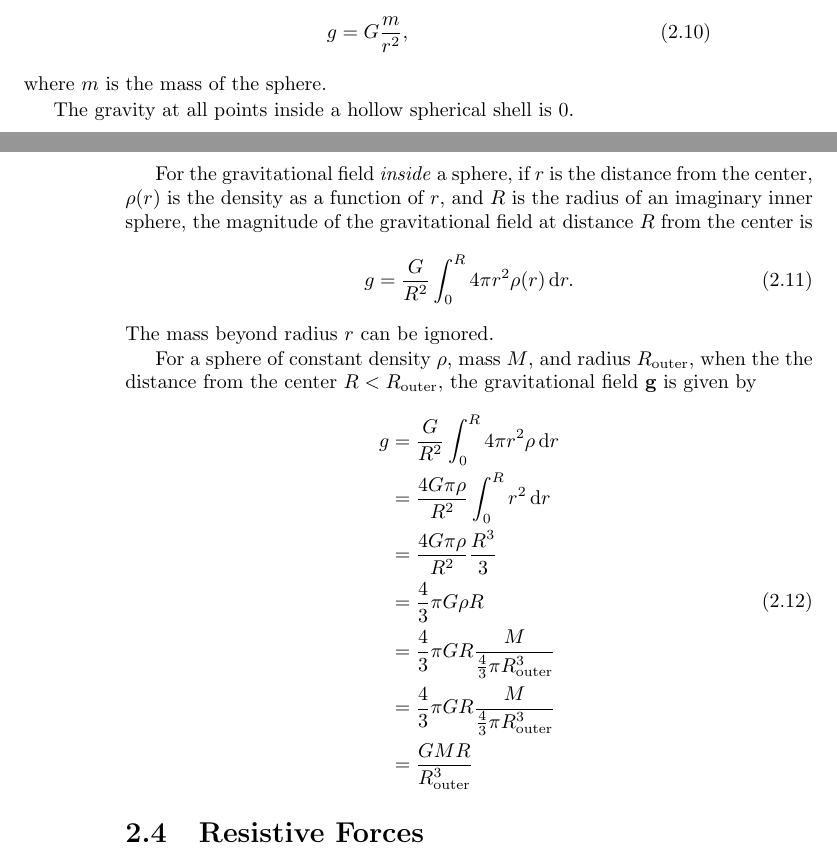
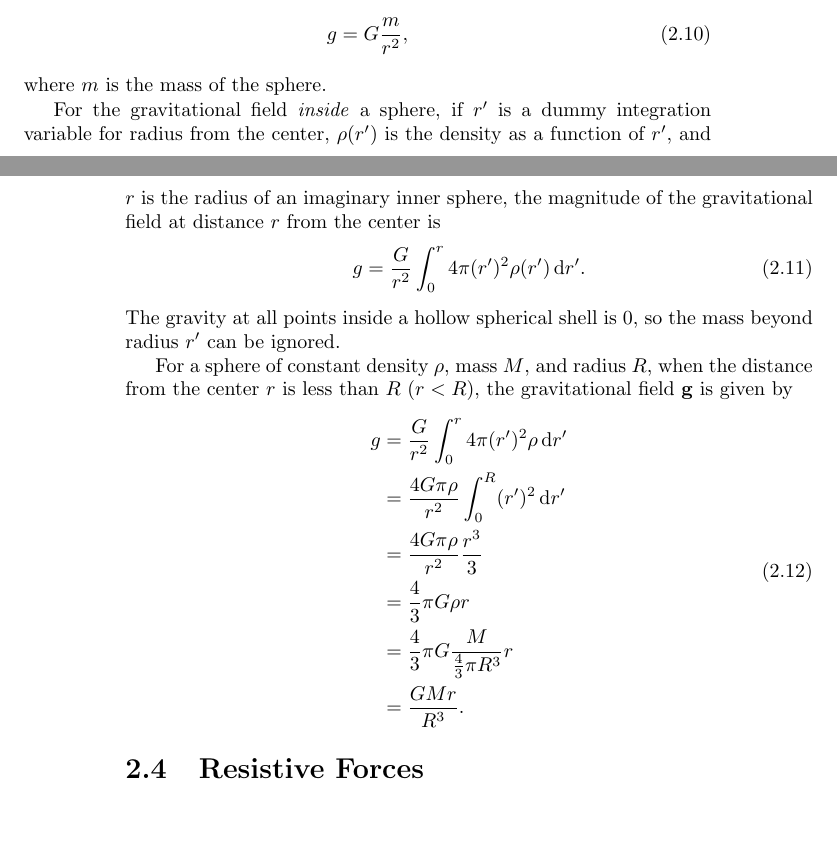
Before and after one commit to Eric2422/physics-notes, a LaTeX thesis (vol1-mechanics/vol1-mechanics.tex, which reads vol1-mechanics/chapters/force-and-translational-dynamics.tex): two parts of pages 9 and 10 of 41, joined at a grey line, cut so that both start at the same text, the shorter picture padded with empty space. Compiled offline with pdfLaTeX.

Commit message:
Change dummy integration variable

```diff
--- a/vol1-mechanics/chapters/force-and-translational-dynamics.tex
+++ b/vol1-mechanics/chapters/force-and-translational-dynamics.tex
@@ -168,35 +168,33 @@ The \textbf{gravitational field} \(g\) outside of a sphere is
 \end{equation}
 where \(m\) is the mass of the sphere.
 
-The gravity at all points inside a hollow spherical shell is 0.
-
 For the gravitational field \emph{inside} a sphere,
-if \(r\) is the distance from the center,
-\(\rho(r)\) is the density as a function of \(r\),
-and \(R\) is the radius of an imaginary inner sphere,
-the magnitude of the gravitational field at distance \(R\)
+if \(r'\) is a dummy integration variable for radius from the center,
+\(\rho(r')\) is the density as a function of \(r'\),
+and \(r\) is the radius of an imaginary inner sphere,
+the magnitude of the gravitational field at distance \(r\)
 from the center is
 \begin{equation}
-    g = \frac{G}{R^2}
-    \int_{0}^{R} 4\pi r^2 \rho(r) \odif{r}.
+    g = \frac{G}{r^2}
+    \int_{0}^{r} 4\pi (r')^2 \rho(r') \odif{r'}.
 \end{equation}
-The mass beyond radius \(r\) can be ignored.
+The gravity at all points inside a hollow spherical shell is 0,
+so the mass beyond radius \(r'\) can be ignored.
 
 For a sphere of constant density \(\rho\), mass \(M\),
-and radius \(R_\mathrm{outer}\),
-when the the distance from the center \(R < R_\mathrm{outer}\),
+and radius \(R\),
+when the distance from the center \(r\) is less than \(R\) (\(r < R\)),
 the gravitational field \(\vecb{g}\) is given by
 \begin{equation}
     \begin{aligned}
-        g &= \frac{G}{R^2} \int_{0}^{R} 4\pi
-        r^2 \rho \odif{r} \\
-        &= \frac{4 G \pi \rho}{R^2}
-        \int_{0}^{R} r^2 \odif{r} \\
-        &= \frac{4 G \pi \rho}{R^2} \frac{R^3}{3} \\
-        &= \frac{4}{3} \pi G \rho R \\
-        &= \frac{4}{3} \pi G R \frac{M}{\frac{4}{3} \pi R_\mathrm{outer}^3} \\
-        &= \frac{4}{3} \pi G R \frac{M}{\frac{4}{3} \pi R_\mathrm{outer}^3} \\
-        &= \frac{G M R}{R_\mathrm{outer}^3}
+        g &= \frac{G}{r^2} \int_{0}^{r} 4\pi
+        (r')^2 \rho \odif{r'} \\
+        &= \frac{4 G \pi \rho}{r^2}
+        \int_{0}^{R} (r')^2 \odif{r'} \\
+        &= \frac{4 G \pi \rho}{r^2} \frac{r^3}{3} \\
+        &= \frac{4}{3} \pi G \rho r \\
+        &= \frac{4}{3} \pi G \frac{M}{\frac{4}{3} \pi R^3} r \\
+        &= \frac{G M r}{R^3}.
     \end{aligned}
 \end{equation}
 
```
